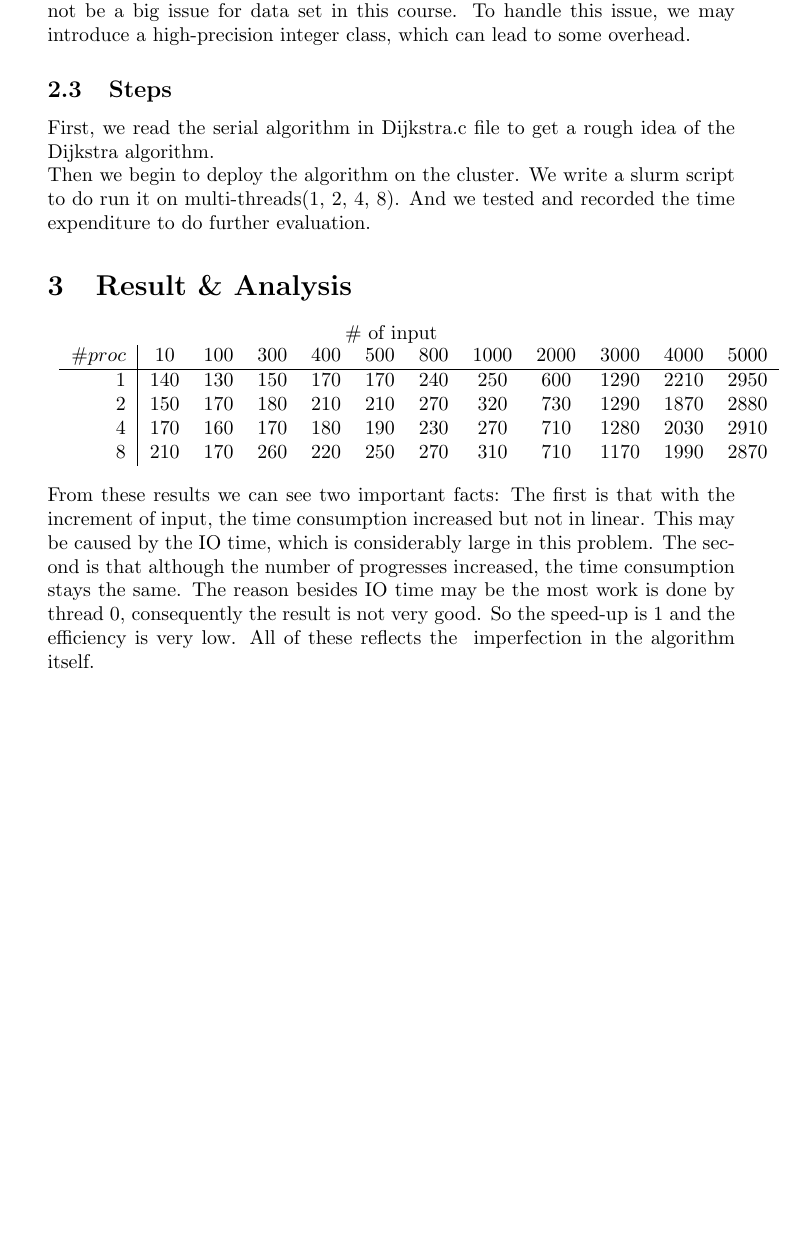
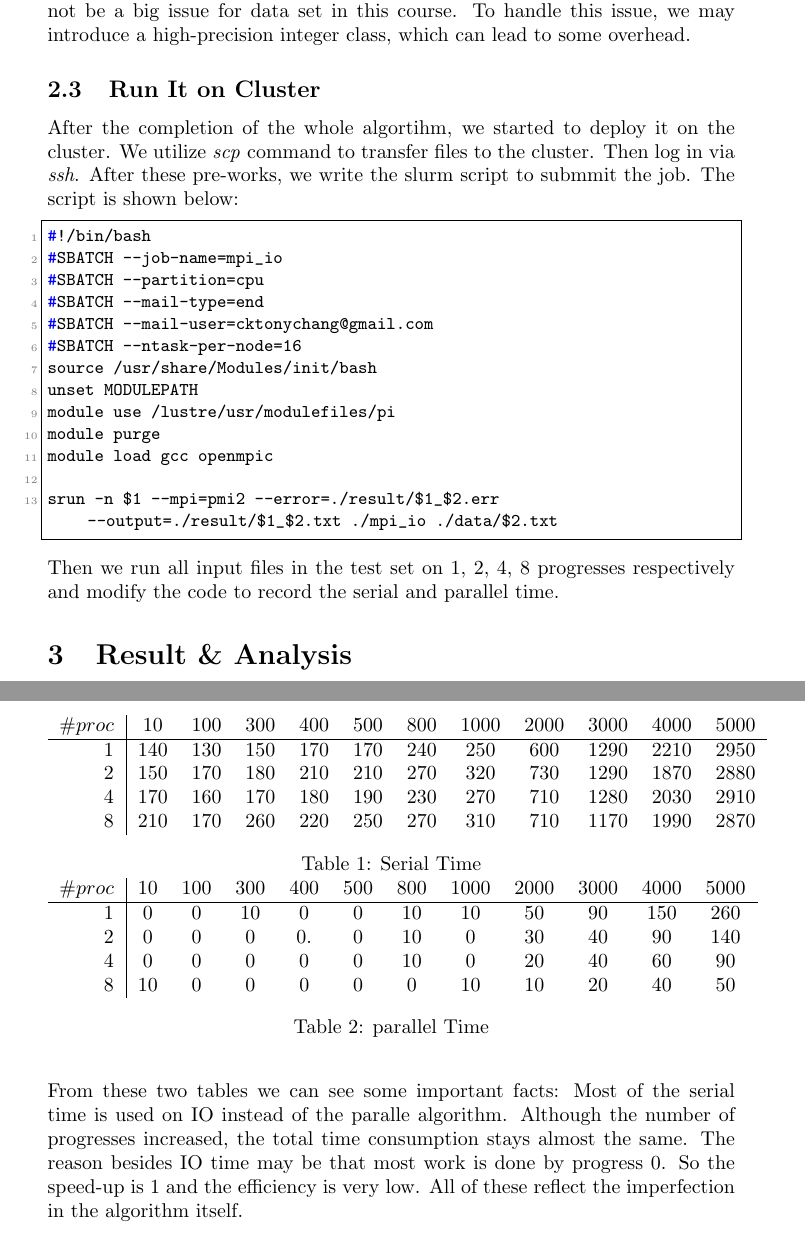
Before and after one commit to yeshengm/CS433-Parallel-Programming, a LaTeX paper (PA1/report1/report.tex): part of page 3 of 3 before the commit and two parts of pages 3 and 4 of 4 after it, the two joined at a grey line, cut so that both start at the same text, the shorter picture padded with empty space. Compiled offline with pdfLaTeX.

Commit message:
Complete report1 and refactor file structure.

```diff
--- a/report/report.tex
+++ b/PA1/report1/report.tex
@@ -100,27 +100,46 @@ During programming this algorithm, I found that if the graph is complex and edge
 
 
 
-\subsection{Steps}
-First, we read the serial algorithm in Dijkstra.c file to get a rough idea of the Dijkstra algorithm.\\
-Then we begin to deploy the algorithm on the cluster. We write a slurm script to do run it on multi-threads(1, 2, 4, 8). And we tested and recorded the time expenditure to do further evaluation.
+\subsection{Run It on Cluster}
+After the completion of the whole algortihm, we started to deploy it on the cluster. We utilize \textit{scp} command to transfer files to the cluster. Then log in via \textit{ssh}. After these pre-works, we write the slurm script to submmit the job. The script is shown below:
+\begin{lstlisting}
+#!/bin/bash
+#SBATCH --job-name=mpi_io
+#SBATCH --partition=cpu
+#SBATCH --mail-type=end
+#SBATCH --mail-user=cktonychang@gmail.com
+#SBATCH --ntask-per-node=16
+source /usr/share/Modules/init/bash
+unset MODULEPATH
+module use /lustre/usr/modulefiles/pi
+module purge
+module load gcc openmpic
+
+srun -n $1 --mpi=pmi2 --error=./result/$1_$2.err --output=./result/$1_$2.txt ./mpi_io ./data/$2.txt
+\end{lstlisting}
+Then we run all input files in the test set on 1, 2, 4, 8 progresses respectively and modify the code to record the serial and parallel time.
 \section{Result \& Analysis}
 \begin{center}
-	\# of input
-\begin{tabular}{lr}
-  \begin{tabular}[t]{r|ccccccccccc}
+ \begin{table}
+ \begin{tabular}[t]{r|ccccccccccc}
 $\# proc$&10&100&300&400&500&800&1000&2000&3000&4000&5000\\
 \hline
 1&140&130&150&170&170&240&250&600&1290&2210&2950\\
 2&150&170&180&210&210&270&320&730&1290&1870&2880\\
 4&170&160&170&180&190&230&270&710&1280&2030&2910\\
 8&210&170&260&220&250&270&310&710&1170&1990&2870\\
-  \end{tabular}
- \end{tabular}
+\end{tabular}
+\caption{Serial Time}
+\begin{tabular}[t]{r|ccccccccccc}
+$\# proc$&10&100&300&400&500&800&1000&2000&3000&4000&5000\\
+\hline
+1&0&0&10&0&0&10&10&50&90&150&260\\
+2&0&0&0&0.&0&10&0&30&40&90&140\\
+4&0&0&0&0&0&10&0&20&40&60&90\\
+8&10&0&0&0&0&0&10&10&20&40&50\\
+\end{tabular}
+\caption{parallel Time}
+\end{table}
 \end{center}
-From these results we can see two important facts: The first is that with the increment of input, the time consumption increased but not in linear. This may be caused by the IO time, which is considerably large in this problem. The second is that although the number of progresses increased, the time consumption stays the same. The reason besides IO time may be the most work is done by thread 0, consequently the result is not very good. So the speed-up is 1 and the efficiency is very low. All of these reflects the  imperfection in the algorithm itself.
+From these two tables we can see some important facts: Most of the serial time is used on IO instead of the paralle algorithm. Although the number of progresses increased, the total time consumption stays almost the same. The reason besides IO time may be that most work is done by progress 0. So the speed-up is 1 and the efficiency is very low. All of these reflect the imperfection in the algorithm itself.
 \end{document}
-
-%%% Local Variables:
-%%% mode: latex
-%%% TeX-master: t
-%%% End:
```
Also changed, not shown: PA1/PA1.pdf (added), PA1/report1/kvmacros.tex (renamed from report/kvmacros.tex), PA1/report1/report.pdf (added), report/report.pdf (deleted), 10 other files.
